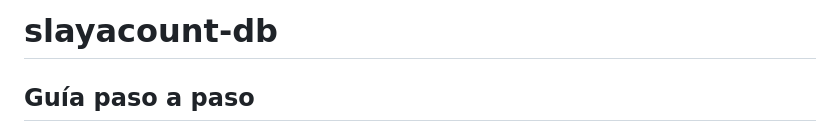
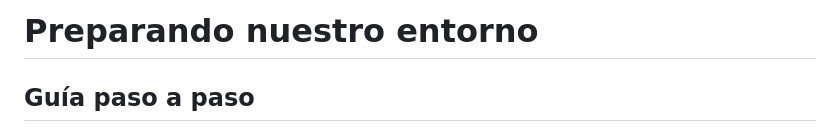
Before and after one commit to slayaglez/BBDD-1-DAM-2025-2026, a Markdown page: Tutorial/README.md, the part around the change. Rendered like a GitHub page.

```diff
--- a/Tutorial/README.md
+++ b/Tutorial/README.md
@@ -1,4 +1,4 @@
-# slayacount-db
+# Preparando nuestro entorno
 ## Guía paso a paso
 
 ### Paso 1
```
